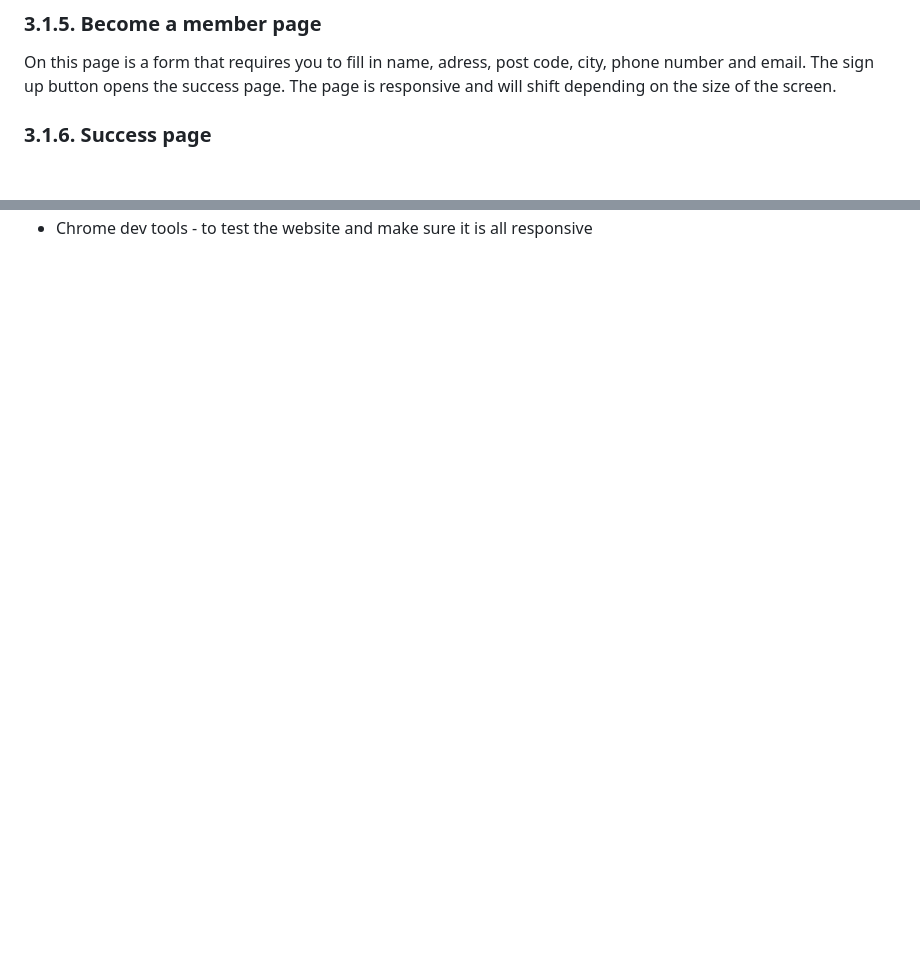
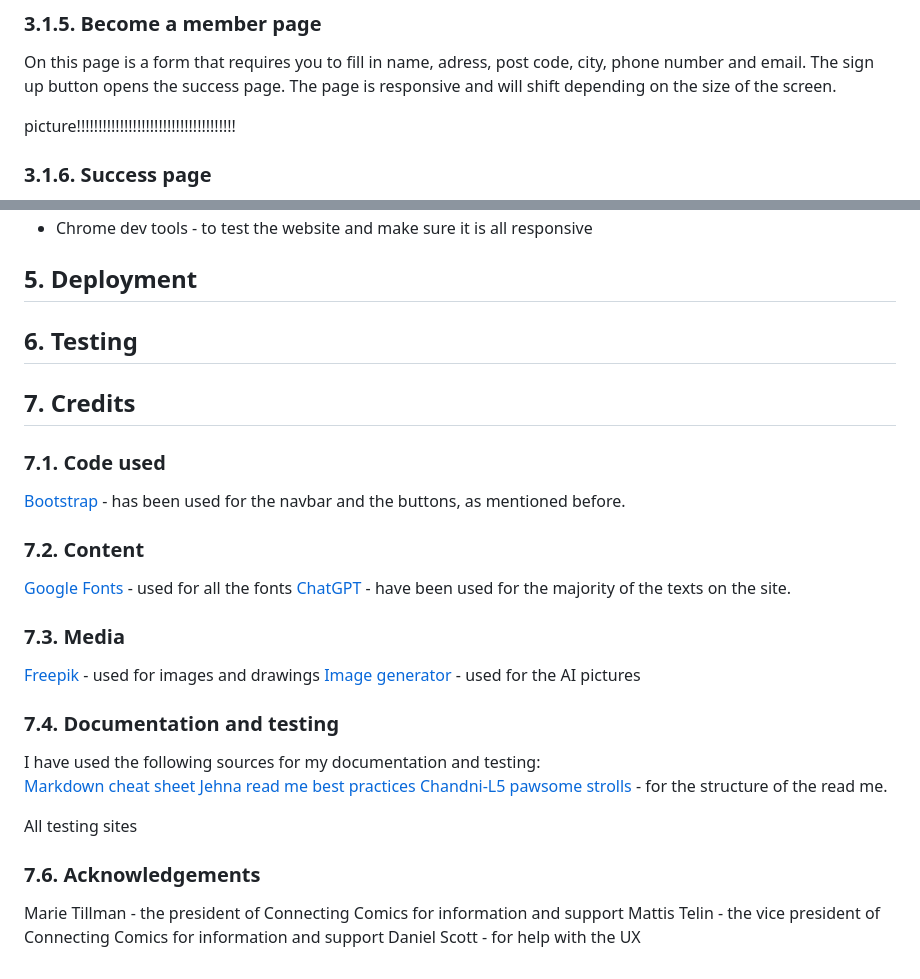
Before and after one commit to MrsmLisa/connecting-comics, a Markdown page: README.md, 2 parts joined by grey strips. Drawn GitHub-style; blank space fills up the shorter version.

```diff
--- a/README.md
+++ b/README.md
@@ -99,6 +99,8 @@ There is one section with information and pictures. The page is responsive and w
 
 On this page is a form that requires you to fill in name, adress, post code, city, phone number and email. The sign up button opens the success page. The page is responsive and will shift depending on the size of the screen.
 
+picture!!!!!!!!!!!!!!!!!!!!!!!!!!!!!!!!!!!!!
+
 ### 3.1.6. Success page
 
 The success page opens in a new window after you have completed the become a member form. This confirms that they have become a member. It also tells the member what to expect next.
@@ -138 +140,32 @@ Javascript (with Bootstrap 5.3)
 * Chrome dev tools - to test the website and make sure it is all responsive
+
+## 5. Deployment
+
+## 6. Testing
+
+## 7. Credits
+
+### 7.1. Code used
+[Bootstrap](https://getbootstrap.com/) - has been used for the navbar and the buttons, as mentioned before.
+
+### 7.2. Content
+[Google Fonts](https://fonts.google.com/) - used for all the fonts
+[ChatGPT](https://chatgpt.com/) - have been used for the majority of the texts on the site.
+
+### 7.3. Media
+[Freepik](https://www.freepik.com/) - used for images and drawings
+[Image generator](https://image-generator.com/) - used for the AI pictures
+
+### 7.4. Documentation and testing
+I have used the following sources for my documentation and testing:
+[Markdown cheat sheet](https://github.com/adam-p/markdown-here/wiki/markdown-cheatsheet)
+[Jehna read me best practices](https://github.com/jehna/readme-best-practices?tab=readme-ov-file)
+[Chandni-L5 pawsome strolls](https://github.com/Chandni-L5/pawsome-strolls/blob/main/README.md) - for the structure of the read me.
+
+All testing sites
+
+### 7.6. Acknowledgements
+
+Marie Tillman - the president of Connecting Comics for information and support
+Mattis Telin - the vice president of Connecting Comics for information and support
+Daniel Scott - for help with the UX
```
Also changed, not shown: other parts of README.md (+4 -4 lines).
